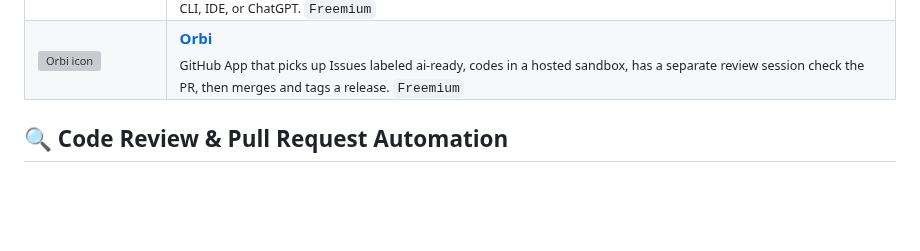
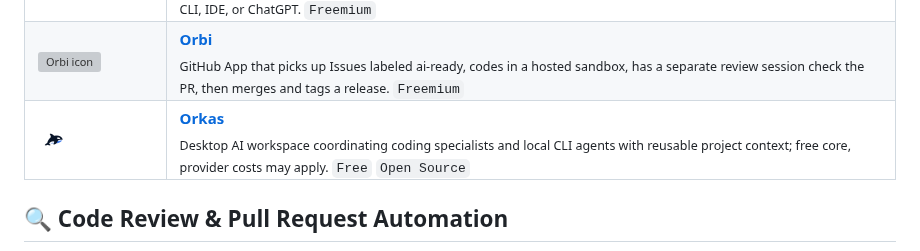
Before and after one commit to open-ai-directory/best-ai-tools-for-developers, a Markdown page: README.md, the part around the change. Rendered like a GitHub page; pictures changed too: assets/icons/orkas.png (added); blank space fills up the shorter version; grey boxes are pictures that could not be loaded.

Commit message:
Add Orkas desktop coding workspace

```diff
--- a/README.md
+++ b/README.md
@@ -125,6 +125,10 @@
 <tr>
 <td width="48"><img src="assets/icons/orbi.png" width="32" height="32" alt="Orbi icon"></td>
 <td><strong><a href="https://orbi.build/?ref=oss-best-ai-tools-for-developers">Orbi</a></strong><br><sub>GitHub App that picks up Issues labeled ai-ready, codes in a hosted sandbox, has a separate review session check the PR, then merges and tags a release. <code>Freemium</code></sub></td>
+</tr>
+<tr>
+<td width="48"><img src="assets/icons/orkas.png" width="32" height="32" alt="Orkas icon"></td>
+<td><strong><a href="https://orkas.ai/?source=gh_open_ai_dev">Orkas</a></strong><br><sub>Desktop AI workspace coordinating coding specialists and local CLI agents with reusable project context; free core, provider costs may apply. <code>Free</code> <code>Open Source</code></sub></td>
 </tr>
 </table>
 
```
